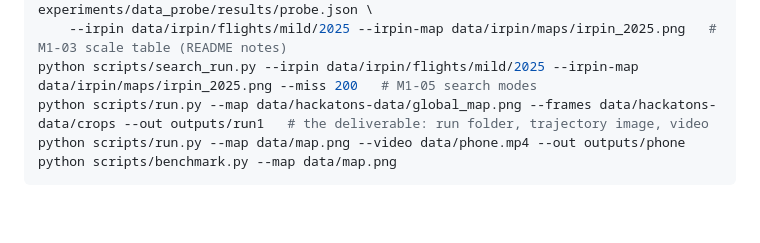
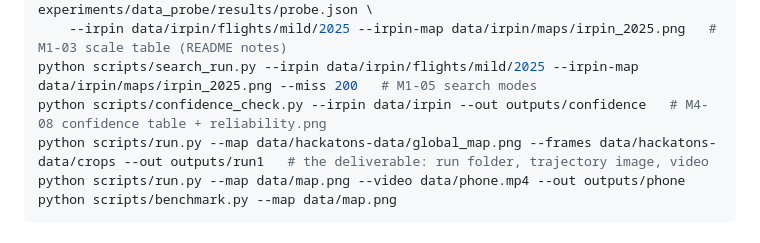
Before and after one commit to kolyakr/orientyr, a Markdown page: AGENTS.md, the part around the change. Drawn GitHub-style; blank space fills up the shorter version.

```diff
--- a/AGENTS.md
+++ b/AGENTS.md
@@ -259,6 +259,7 @@ python scripts/render_video.py --run outputs/fake          # trajectory.mp4: cam
 python scripts/scale_table.py --task data/hackatons-data --probe experiments/data_probe/results/probe.json \
     --irpin data/irpin/flights/mild/2025 --irpin-map data/irpin/maps/irpin_2025.png   # M1-03 scale table (README notes)
 python scripts/search_run.py --irpin data/irpin/flights/mild/2025 --irpin-map data/irpin/maps/irpin_2025.png --miss 200   # M1-05 search modes
+python scripts/confidence_check.py --irpin data/irpin --out outputs/confidence   # M4-08 confidence table + reliability.png
 python scripts/run.py --map data/hackatons-data/global_map.png --frames data/hackatons-data/crops --out outputs/run1   # the deliverable: run folder, trajectory image, video
 python scripts/run.py --map data/map.png --video data/phone.mp4 --out outputs/phone
 python scripts/benchmark.py --map data/map.png
```
Also changed, not shown: README.md (+23 -0 lines), results/m4-08/reliability.png (added), 4 other files.
